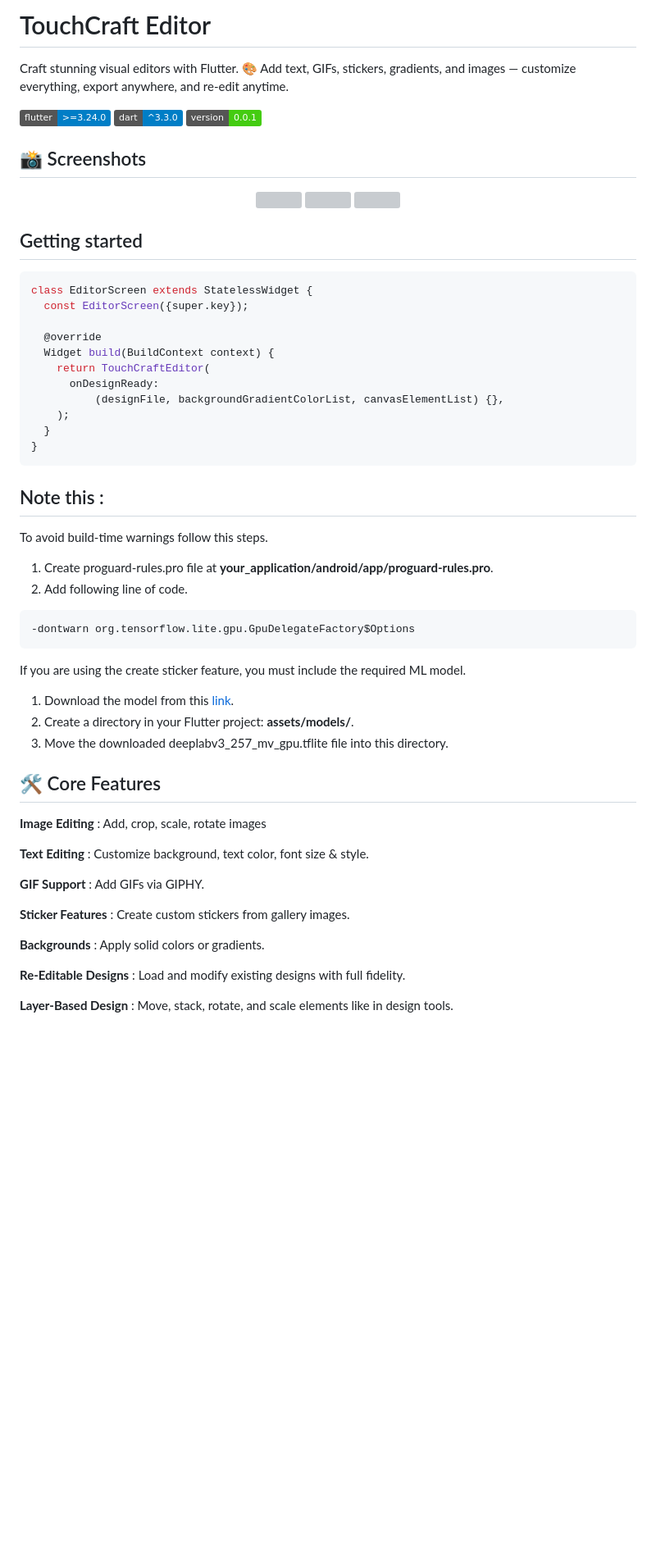
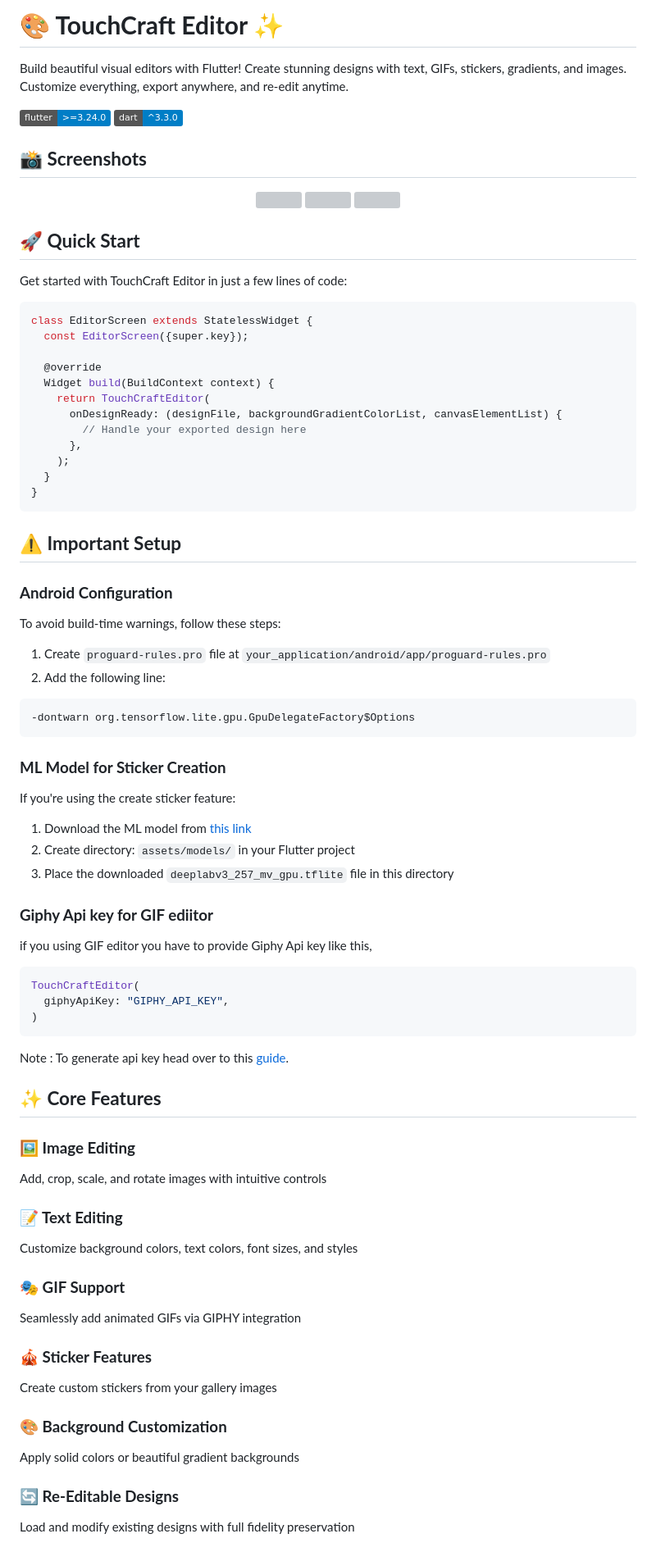
Before and after one commit to 7span/touch-craft-editor, a Markdown page: README.md, the part around the change printed below. Shown: that part at 82% size. Drawn GitHub-style; badges without logos; blank space fills up the shorter version; grey boxes are pictures that could not be loaded.

````diff
--- a/README.md
+++ b/README.md
@@ -1,12 +1,11 @@
-#  TouchCraft Editor
+# **🎨 TouchCraft Editor ✨**
 
-Craft stunning visual editors with Flutter. 🎨 Add text, GIFs, stickers, gradients, and images — customize everything, export anywhere, and re-edit anytime.
+Build beautiful visual editors with Flutter! Create stunning designs with text, GIFs, stickers, gradients, and images. Customize everything, export anywhere, and re-edit anytime.
 
 ![Flutter](https://img.shields.io/badge/flutter-%3E%3D3.24.0-blue.svg)
 ![Dart](https://img.shields.io/badge/dart-%5E3.3.0-blue.svg)
-![Version](https://img.shields.io/badge/version-0.0.1-success.svg)
 
-## 📸 Screenshots
+## **📸 Screenshots**
 
 <p align="center">
   <img src="assets/screenshots/screen1.png" width="200"/>
@@ -14,7 +13,9 @@ Craft stunning visual editors with Flutter. 🎨 Add text, GIFs, stickers, gradi
   <img src="assets/screenshots/screen3.jpg" width="200"/>
 </p>
 
-## Getting started
+## **🚀 Quick Start**
+
+Get started with TouchCraft Editor in just a few lines of code:
 
 ```dart
 class EditorScreen extends StatelessWidget {
@@ -23,42 +24,59 @@ class EditorScreen extends StatelessWidget {
   @override
   Widget build(BuildContext context) {
     return TouchCraftEditor(
-      onDesignReady:
-          (designFile, backgroundGradientColorList, canvasElementList) {},
+      onDesignReady: (designFile, backgroundGradientColorList, canvasElementList) {
+        // Handle your exported design here
+      },
     );
   }
 }
 ```
 
-## Note this :
+## **⚠️ Important Setup**
 
-To avoid build-time warnings follow this steps.
-1. Create proguard-rules.pro file at **your_application/android/app/proguard-rules.pro**.
-2. Add following line of code.
+### **Android Configuration**
+To avoid build-time warnings, follow these steps:
+
+1. Create `proguard-rules.pro` file at `your_application/android/app/proguard-rules.pro`
+2. Add the following line:
 ```
 -dontwarn org.tensorflow.lite.gpu.GpuDelegateFactory$Options
 ```
 
-If you are using the create sticker feature, you must include the required ML model.
-1. Download the model from this [link](https://github.com/dailystudio/ml/blob/master/deeplab/app/src/main/assets/deeplabv3_257_mv_gpu.tflite).
-2. Create a directory in your Flutter project: **assets/models/**.
-3. Move the downloaded deeplabv3_257_mv_gpu.tflite file into this directory.
+### **ML Model for Sticker Creation**
+If you're using the create sticker feature:
 
+1. Download the ML model from [this link](https://github.com/dailystudio/ml/blob/master/deeplab/app/src/main/assets/deeplabv3_257_mv_gpu.tflite)
+2. Create directory: `assets/models/` in your Flutter project
+3. Place the downloaded `deeplabv3_257_mv_gpu.tflite` file in this directory
 
+### **Giphy Api key for GIF ediitor**
+if you using GIF editor you have to provide Giphy Api key like this,
 
-## 🛠️ Core Features
-**Image Editing** : Add, crop, scale, rotate images
+```dart
+TouchCraftEditor(
+  giphyApiKey: "GIPHY_API_KEY",
+)
+```
+Note : To generate api key head over to this [guide](https://developers.giphy.com/).
 
-**Text Editing** : Customize background, text color, font size & style.
+## **✨ Core Features**
 
-**GIF Support** : Add GIFs via GIPHY.
+### **🖼️ Image Editing**
+Add, crop, scale, and rotate images with intuitive controls
 
-**Sticker Features** : Create custom stickers from gallery images.
+### **📝 Text Editing**
+Customize background colors, text colors, font sizes, and styles
 
-**Backgrounds** : Apply solid colors or gradients.
+### **🎭 GIF Support**
+Seamlessly add animated GIFs via GIPHY integration
 
-**Re-Editable Designs** : Load and modify existing designs with full fidelity.
+### **🎪 Sticker Features**
+Create custom stickers from your gallery images
 
-**Layer-Based Design** : Move, stack, rotate, and scale elements like in design tools.
+### **🎨 Background Customization**
+Apply solid colors or beautiful gradient backgrounds
 
+### **🔄 Re-Editable Designs**
+Load and modify existing designs with full fidelity preservation
 
````
Also changed, not shown: other parts of README.md (+149 -86 lines).
